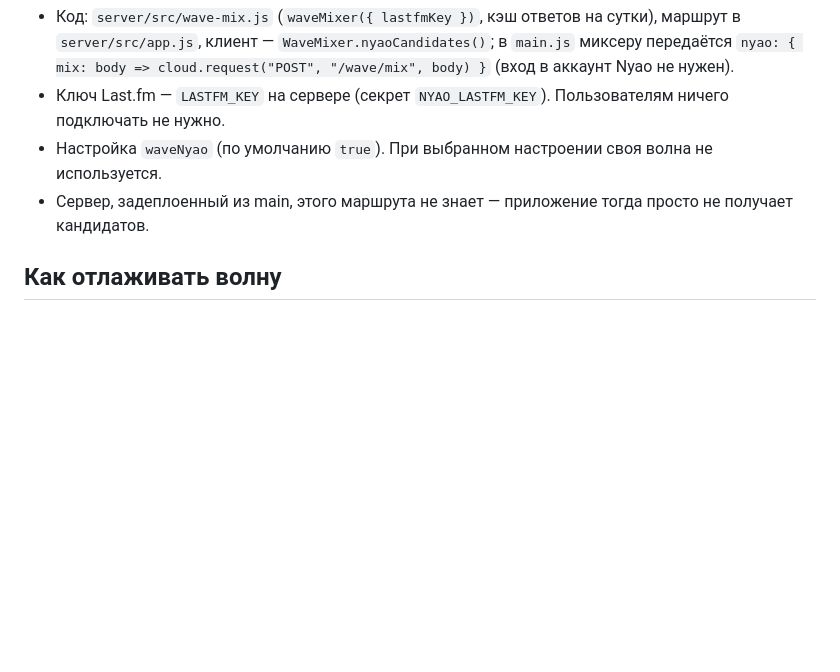
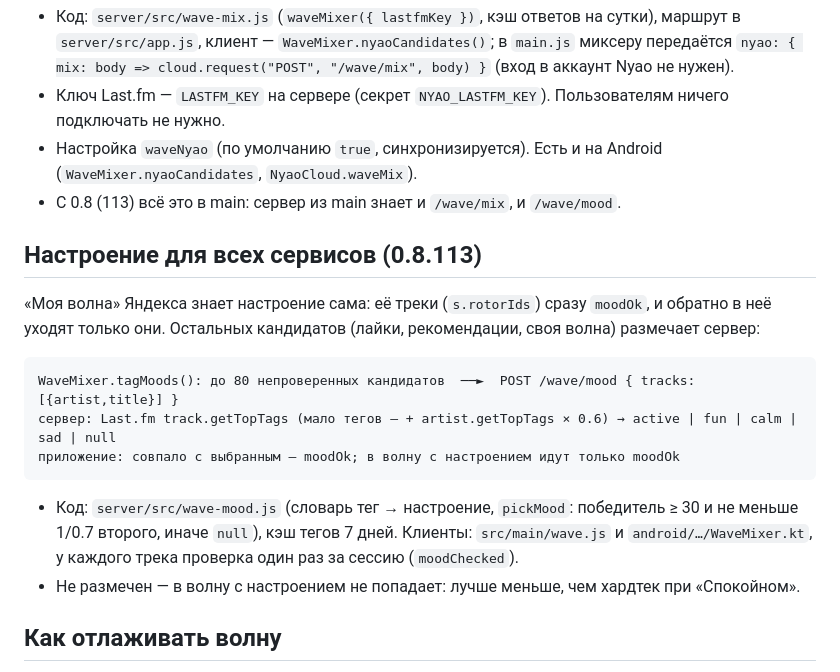
Before and after one commit to PersikPrime/nyao-music, a Markdown page: docs/book/06-wave.md, the part around the change. Rendered like a GitHub page; blank space fills up the shorter version.

Commit message:
0.8 (113): заметки к релизу, книга — настроение по тегам Last.fm
Co-Authored-By: Claude Opus 5.5 <noreply@anthropic.com>
Claude-Session: https://claude.ai/code/session_016w3fqyLmi5KXvpg3jDW25G

````diff
--- a/docs/book/06-wave.md
+++ b/docs/book/06-wave.md
@@ -115,8 +115,23 @@ WaveMixer (src/main/wave.js)            WavePolicy (src/main/wave-policy.js)
 - Код: `server/src/wave-mix.js` (`waveMixer({ lastfmKey })`, кэш ответов на сутки), маршрут в `server/src/app.js`,
   клиент — `WaveMixer.nyaoCandidates()`; в `main.js` миксеру передаётся `nyao: { mix: body => cloud.request("POST", "/wave/mix", body) }` (вход в аккаунт Nyao не нужен).
 - Ключ Last.fm — `LASTFM_KEY` на сервере (секрет `NYAO_LASTFM_KEY`). Пользователям ничего подключать не нужно.
-- Настройка `waveNyao` (по умолчанию `true`). При выбранном настроении своя волна не используется.
-- Сервер, задеплоенный из main, этого маршрута не знает — приложение тогда просто не получает кандидатов.
+- Настройка `waveNyao` (по умолчанию `true`, синхронизируется). Есть и на Android (`WaveMixer.nyaoCandidates`, `NyaoCloud.waveMix`).
+- С 0.8 (113) всё это в main: сервер из main знает и `/wave/mix`, и `/wave/mood`.
+
+## Настроение для всех сервисов (0.8.113)
+
+«Моя волна» Яндекса знает настроение сама: её треки (`s.rotorIds`) сразу `moodOk`, и обратно в неё уходят только они.
+Остальных кандидатов (лайки, рекомендации, своя волна) размечает сервер:
+
+```
+WaveMixer.tagMoods(): до 80 непроверенных кандидатов  ──►  POST /wave/mood { tracks:[{artist,title}] }
+сервер: Last.fm track.getTopTags (мало тегов — + artist.getTopTags × 0.6) → active | fun | calm | sad | null
+приложение: совпало с выбранным — moodOk; в волну с настроением идут только moodOk
+```
+
+- Код: `server/src/wave-mood.js` (словарь тег → настроение, `pickMood`: победитель ≥ 30 и не меньше 1/0.7 второго, иначе `null`),
+  кэш тегов 7 дней. Клиенты: `src/main/wave.js` и `android/…/WaveMixer.kt`, у каждого трека проверка один раз за сессию (`moodChecked`).
+- Не размечен — в волну с настроением не попадает: лучше меньше, чем хардтек при «Спокойном».
 
 ## Как отлаживать волну
 
````
Also changed, not shown: .github/notes/v0.8.113.md (added, +16 -0 lines), docs/book/12-gotchas.md (+1 -1 lines).
